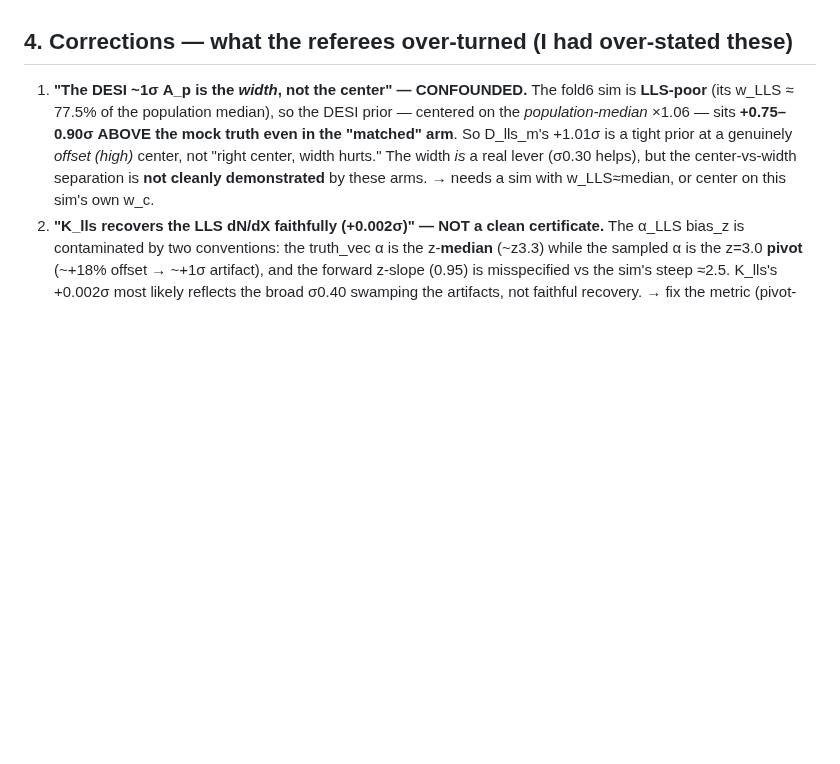
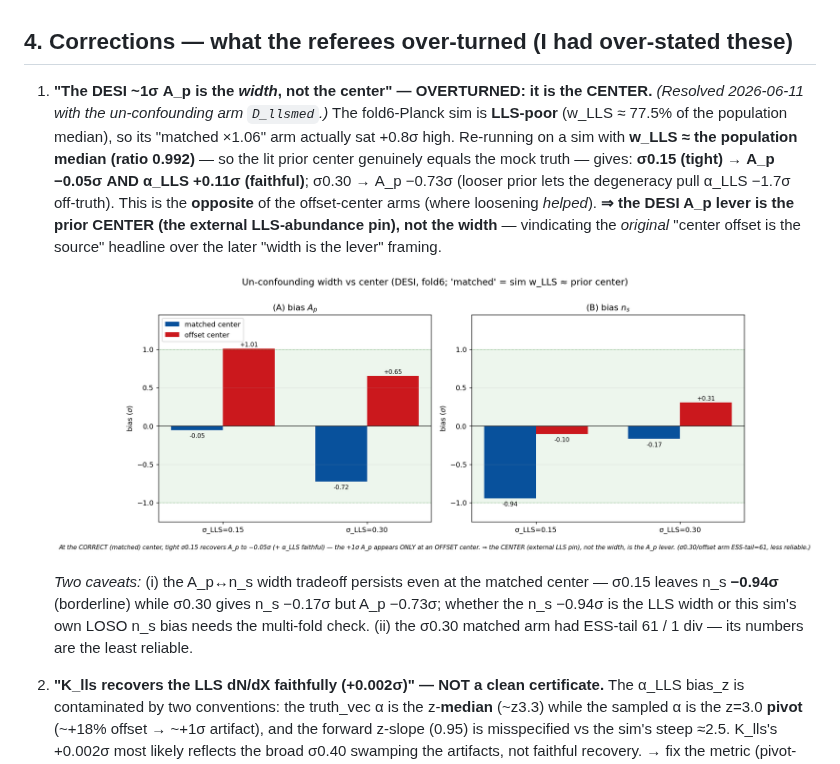
Before and after one commit to jibanCat/hcd_priya, a Markdown page: docs/superpowers/2026-06-11-walkthrough-lls-pin-closure-review.md, the part around the change. Drawn GitHub-style; pictures changed too: figures/analysis/05_likelihood/lls_width_vs_center.png (added); blank space fills up the shorter version.

```diff
--- a/docs/superpowers/2026-06-11-walkthrough-lls-pin-closure-review.md
+++ b/docs/superpowers/2026-06-11-walkthrough-lls-pin-closure-review.md
@@ -65,13 +65,22 @@ restriction (which forbids the IGM-edge corners where the emulator extrapolates)
 
 ## 4. Corrections — what the referees over-turned (I had over-stated these)
 
-1. **"The DESI ~1σ A_p is the *width*, not the center" — CONFOUNDED.** The fold6 sim is
-   **LLS-poor** (its w_LLS ≈ 77.5% of the population median), so the DESI prior — centered on the
-   *population-median* ×1.06 — sits **+0.75–0.90σ ABOVE the mock truth even in the "matched" arm**.
-   So D_lls_m's +1.01σ is a tight prior at a genuinely *offset (high)* center, not "right center,
-   width hurts." The width *is* a real lever (σ0.30 helps), but the center-vs-width separation is
-   **not cleanly demonstrated** by these arms. → needs a sim with w_LLS≈median, or center on this
-   sim's own w_c.
+1. **"The DESI ~1σ A_p is the *width*, not the center" — OVERTURNED: it is the CENTER.** *(Resolved
+   2026-06-11 with the un-confounding arm `D_llsmed`.)* The fold6-Planck sim is **LLS-poor** (w_LLS ≈
+   77.5% of the population median), so its "matched ×1.06" arm actually sat +0.8σ high. Re-running on
+   a sim with **w_LLS ≈ the population median (ratio 0.992)** — so the lit prior center genuinely
+   equals the mock truth — gives: **σ0.15 (tight) → A_p −0.05σ AND α_LLS +0.11σ (faithful)**; σ0.30 →
+   A_p −0.73σ (looser prior lets the degeneracy pull α_LLS −1.7σ off-truth). This is the **opposite**
+   of the offset-center arms (where loosening *helped*). **⇒ the DESI A_p lever is the prior CENTER
+   (the external LLS-abundance pin), not the width** — vindicating the *original* "center offset is
+   the source" headline over the later "width is the lever" framing.
+
+   ![width vs center](../../figures/analysis/05_likelihood/lls_width_vs_center.png)
+
+   *Two caveats:* (i) the A_p↔n_s width tradeoff persists even at the matched center — σ0.15 leaves
+   n_s **−0.94σ** (borderline) while σ0.30 gives n_s −0.17σ but A_p −0.73σ; whether the n_s −0.94σ is
+   the LLS width or this sim's own LOSO n_s bias needs the multi-fold check. (ii) the σ0.30 matched
+   arm had ESS-tail 61 / 1 div — its numbers are the least reliable.
 2. **"K_lls recovers the LLS dN/dX faithfully (+0.002σ)" — NOT a clean certificate.** The α_LLS
    bias_z is contaminated by two conventions: the truth_vec α is the z-**median** (~z3.3) while the
    sampled α is the z=3.0 **pivot** (~+18% offset → ~+1σ artifact), and the forward z-slope (0.95)
```
Also changed, not shown: docs/superpowers/2026-06-11-decisions-real-fit-priors.md (+14 -2 lines), 1 other file.
